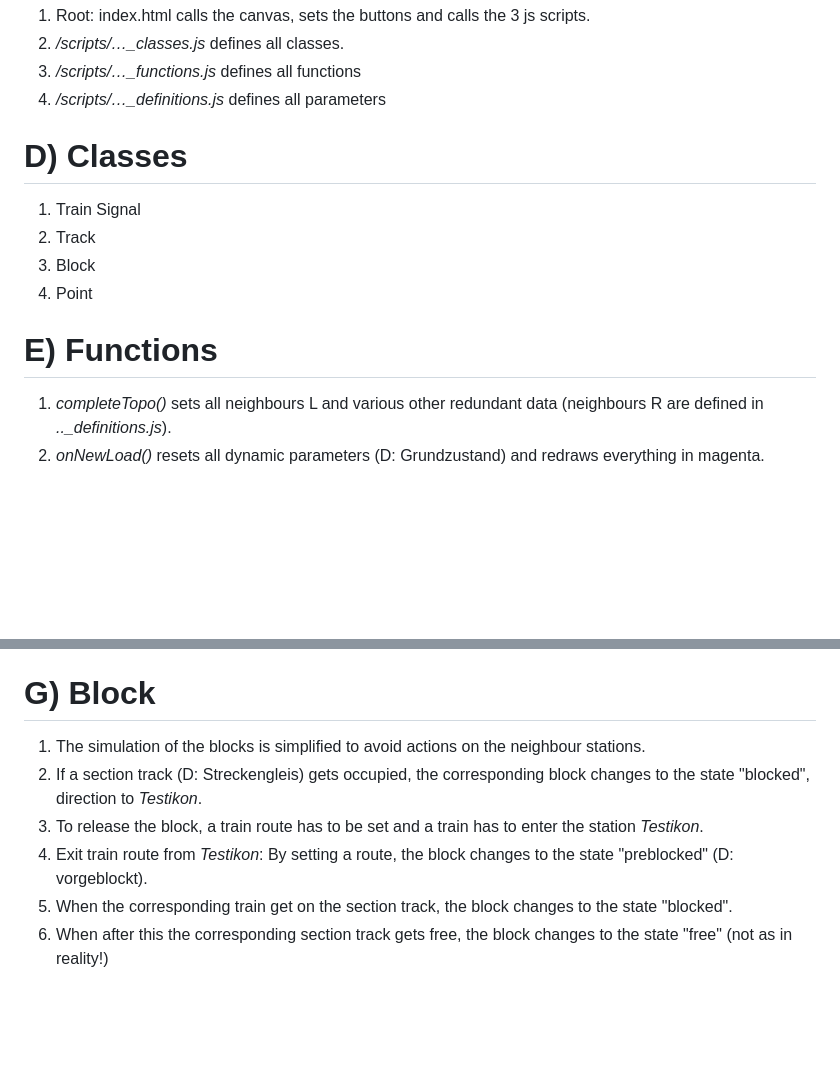
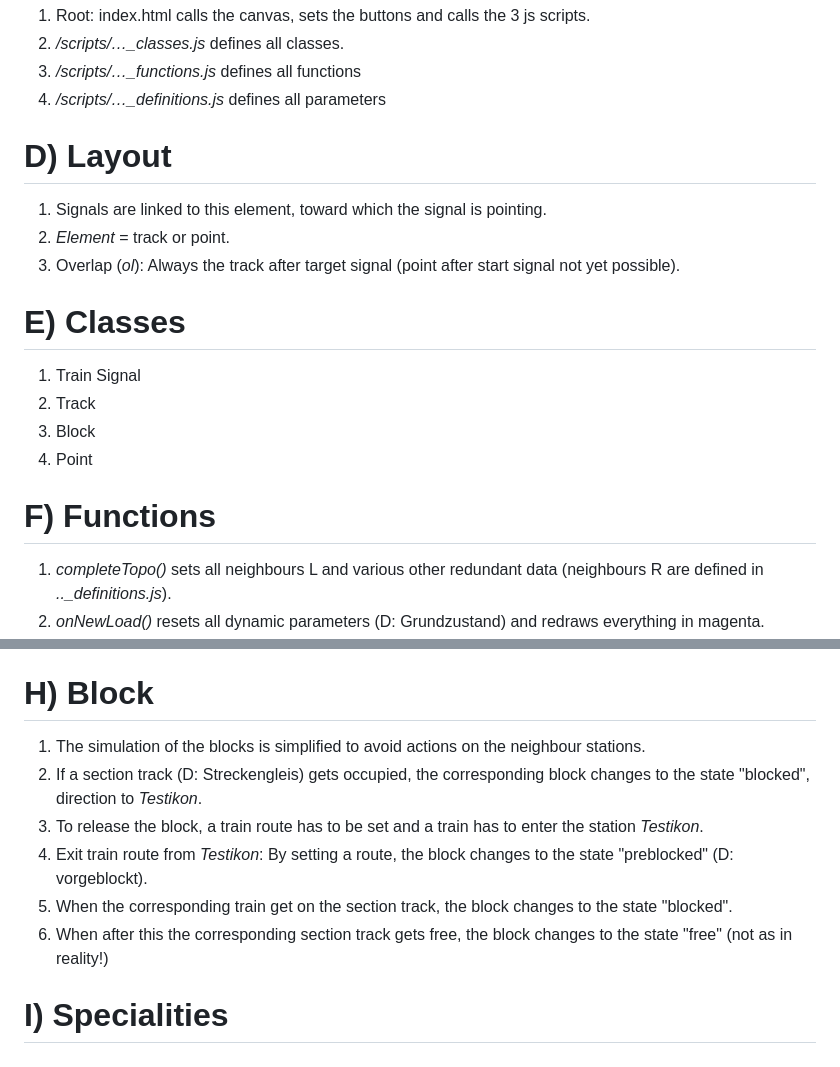
Before and after one commit to ApusMilba/Interlocking-Model, a Markdown page: docs/Technical_Description.md, 2 parts joined by grey strips. GitHub-like rendering; blank space fills up the shorter version.

Commit message:
Update Technical_Description.md
New chapter D) Layout (from old 'project principles')

```diff
--- a/docs/Technical_Description.md
+++ b/docs/Technical_Description.md
@@ -16,12 +16,16 @@
 2. */scripts/…_classes.js* defines all classes.
 3. */scripts/…_functions.js* defines all functions
 4. */scripts/…_definitions.js* defines all parameters
-# D) Classes
+# D) Layout
+1. Signals are linked to this element, toward which the signal is pointing.
+2. *Element* = track or point.
+3. Overlap (*ol*): Always the track after target signal (point after start signal not yet possible).
+# E) Classes
 1. Train Signal
 2. Track
 3. Block
 4. Point
-# E) Functions
+# F) Functions
 1. *completeTopo()* sets all neighbours L and various other redundant data
 (neighbours R are defined in *.._definitions.js*).
 2. *onNewLoad()* resets all dynamic parameters (D: Grundzustand) and redraws everything in magenta.
@@ -50,10 +54,11 @@
 5. Afterwards, the function *startBuildingTrainRoute()* is started.
 6. The function *buildTrainRoute()* is started: here also the flank protection and the overlap are defined and set.
 7. By succesive occupying and setting free the route elements, the train route is released.
-# G) Block
+# H) Block
 1. The simulation of the blocks is simplified to avoid actions on the neighbour stations.
 2. If a section track (D: Streckengleis) gets occupied, the corresponding block changes to the state "blocked", direction to *Testikon*.
 3. To release the block, a train route has to be set and a train has to enter the station *Testikon*.
 4. Exit train route from *Testikon*: By setting a route, the block changes to the state "preblocked" (D: vorgeblockt).
 5. When the corresponding train get on the section track, the block changes to the state "blocked".
 6. When after this the corresponding section track gets free, the block changes to the state "free" (not as in reality!)
+# I) Specialities
```
Also changed, not shown: other parts of docs/Technical_Description.md (+1 -1 lines).
